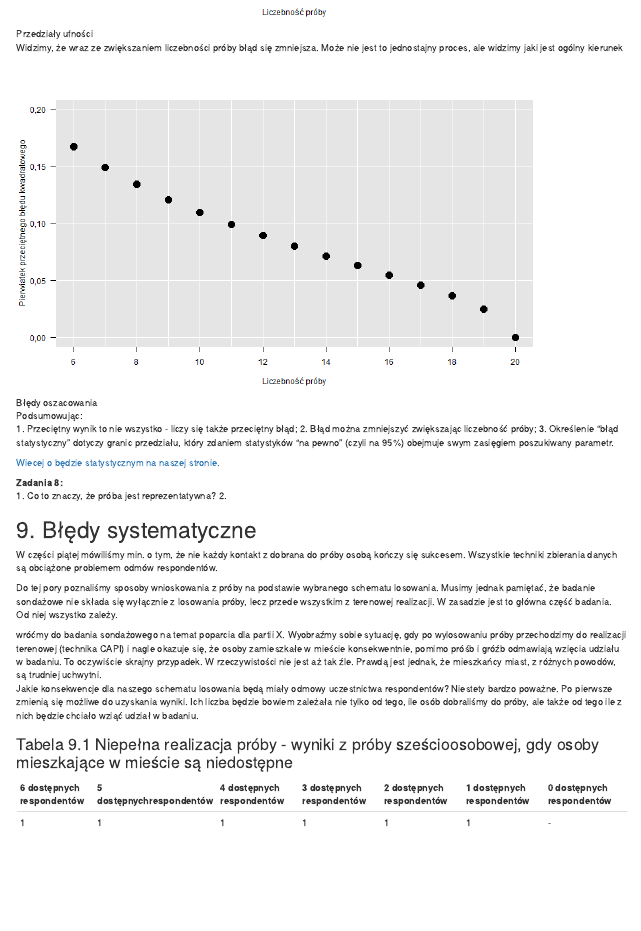
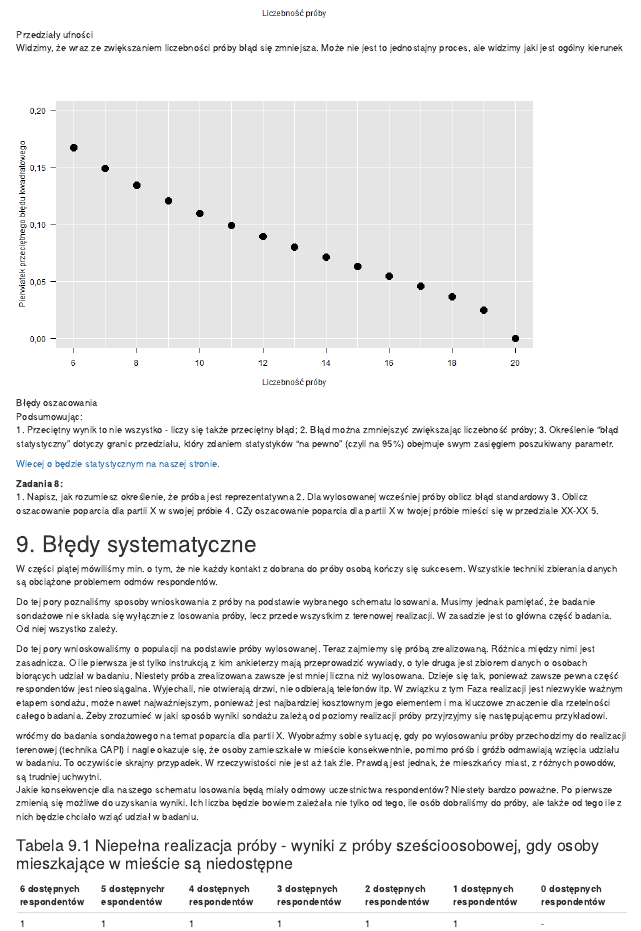
Before and after one commit to NaStrazySondazy/PogRomcy_Danych_NSS, an R Markdown document (PogRomcyDanych_NSS.Rmd): the page in a window 1100 px wide, from 12560 px down. Rendered offline with R 4.5, knitr and Pandoc, with nearby package versions; some code elsewhere in the file could not run offline.

Commit message:
040315_bis3

```diff
--- a/PogRomcyDanych_NSS.Rmd
+++ b/PogRomcyDanych_NSS.Rmd
@@ -624,8 +626,11 @@ Podsumowując:
 [Wiecej o będzie statystycznym na naszej stronie.](http://nastrazysondazy.uw.edu.pl/miedzy-proba-a-populacja/)
 
 __Zadania 8:__
-  1. Co to znaczy, że próba jest reprezentatywna?
-  2.
+  1. Napisz, jak rozumiesz określenie, że próba jest reprezentatywna
+  2. Dla wylosowanej wcześniej próby oblicz błąd standardowy
+  3. Oblicz oszacowanie poparcia dla partii X w swojej próbie
+  4. CZy oszacowanie poparcia dla partii X w twojej próbie mieści się w przedziale XX-XX
+  5.
 
 # 9. Błędy systematyczne
 
@@ -633,13 +638,16 @@ W części piątej mówiliśmy min. o tym, że nie każdy kontakt z dobrana do p
 
 Do tej pory poznaliśmy sposoby wnioskowania z próby na podstawie wybranego schematu losowania. Musimy jednak pamiętać, że badanie sondażowe nie składa się wyłącznie z losowania próby, lecz przede wszystkim z terenowej realizacji. W zasadzie jest to główna część badania. Od niej wszystko zależy.
 
+Do tej pory wnioskowaliśmy o populacji na podstawie próby wylosowanej. Teraz zajmiemy się próbą zrealizowaną. Różnica między nimi jest zasadnicza. O ile pierwsza jest tylko instrukcją z kim ankieterzy mają przeprowadzić wywiady, o tyle druga jest zbiorem danych o osobach biorących udział w badaniu. Niestety próba zrealizowana zawsze jest mniej liczna niż wylosowana. Dzieje się tak, ponieważ zawsze pewna część respondentów jest nieosiągalna. Wyjechali, nie otwierają drzwi, nie odbierają telefonów itp. W związku z tym
+Faza realizacji jest niezwykle ważnym etapem sondażu, może nawet najważniejszym, ponieważ jest najbardziej kosztownym jego elementem i ma kluczowe znaczenie dla rzetelności całego badania. Żeby zrozumieć w jaki sposób wyniki sondażu zależą od poziomy realizacji próby przyjrzyjmy się następującemu przykładowi.
+
 wróćmy do badania sondażowego na temat poparcia dla partii X. Wyobraźmy sobie sytuację, gdy po wylosowaniu próby przechodzimy do realizacji terenowej (technika CAPI) i nagle okazuje się, że osoby zamieszkałe w mieście konsekwentnie, pomimo próśb i gróźb odmawiają wzięcia udziału w badaniu. To oczywiście skrajny przypadek. W rzeczywistości nie jest aż tak źle. Prawdą jest jednak, że mieszkańcy miast, z różnych powodów, są trudniej uchwytni.
 Jakie konsekwencje dla naszego schematu losowania będą miały odmowy uczestnictwa respondentów?
 Niestety bardzo poważne. Po pierwsze zmienią się możliwe do uzyskania wyniki. Ich liczba będzie bowiem zależała nie tylko od tego, ile osób dobraliśmy do próby, ale także od tego ile z nich będzie chciało wziąć udział w badaniu.
 
 ### Tabela 9.1 Niepełna realizacja próby - wyniki z próby sześcioosobowej, gdy osoby mieszkające w mieście są niedostępne
 
-|6 dostępnych respondentów| 5 dostępnychrespondentów | 4 dostępnych respondentów | 3 dostępnych respondentów| 2 dostępnych respondentów | 1 dostępnych respondentów | 0 dostępnych respondentów |
+|6 dostępnych respondentów| 5 dostępnychr espondentów | 4 dostępnych respondentów | 3 dostępnych respondentów| 2 dostępnych respondentów | 1 dostępnych respondentów | 0 dostępnych respondentów |
 |-------------------------|--------------------------|---------------------------|--------------------------|--------------------------|---------------------------|---------------------------|
 |1                        |1                         |1                          |1                         |1                         |1                          |-                          |
 |5/6                      |-                         |-                          |-                         |-                         |-                          |-                          |
```
Also changed, not shown: PogRomcyDanych_NSS.Rmd (10 more changed lines).
